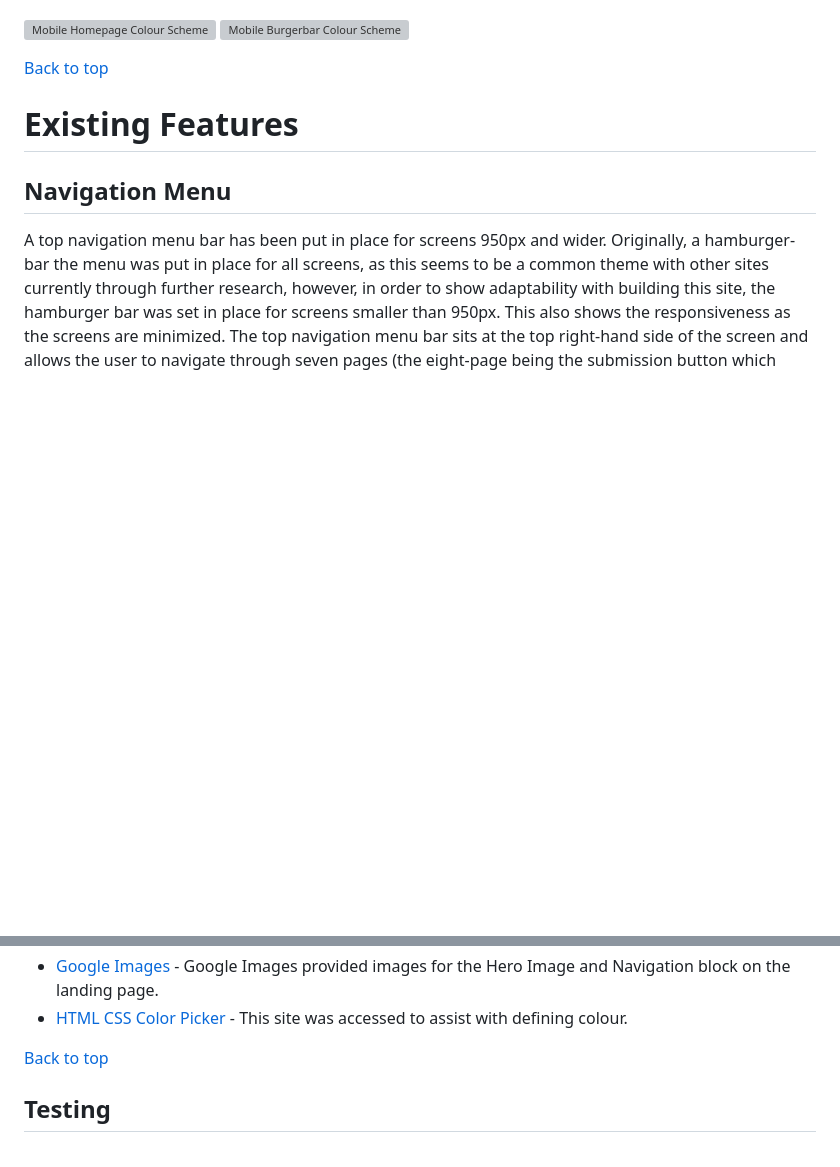
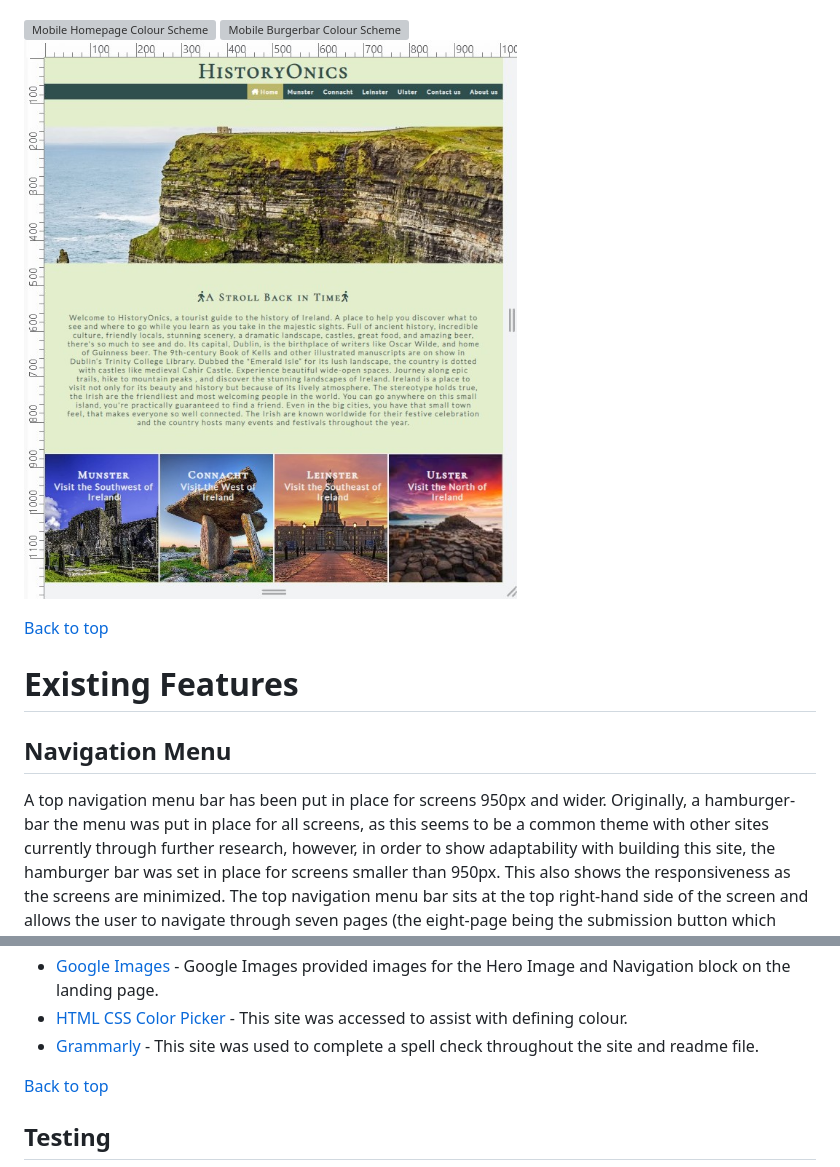
Before and after one commit to Toby7658/History-Onics, a Markdown page: README.md, 2 parts joined by grey strips. Drawn GitHub-style; pictures changed too: assets/images/documentation/widescreen-colour-scheme-with-navmenu.jpg (added); blank space fills up the shorter version; grey boxes are pictures that could not be loaded.

Commit message:
Add image of both wide and small screen colour change to screen

```diff
--- a/README.md
+++ b/README.md
@@ -195,6 +195,7 @@ The colour scheme was guided by [Adobe Color](https://color.adobe.com/create/col
 
 ![Mobile Homepage Colour Scheme](./assets/images/documentation/mobile-colourchange-image.jpg)
 ![Mobile Burgerbar Colour Scheme](./assets/images/documentation/mobile-colourchange-menu-image.jpg)
+![desktop with Nav Bar and green Colour Scheme](./assets/images/documentation/widescreen-colour-scheme-with-navmenu.jpg)
 
 [Back to top](<#Table-of-Contents>)
 
@@ -362,6 +363,7 @@ clicked on to interact with.
   * [Code Institute](https://codeinstitute.net/ie/) - Influence with the styling of the landing page was taken from the Love Running module available via the Programme Overview.
   * [Google Images](https://images.google.com/) - Google Images provided images for the Hero Image and Navigation block on the landing page.
   * [HTML CSS Color Picker](https://www.htmlcsscolor) - This site was accessed to assist with defining colour.
+  * [Grammarly](https://app.grammarly.com/) - This site was used to complete a spell check throughout the site and readme file.
 
 
 [Back to top](<#Table-of-Contents>)
```
